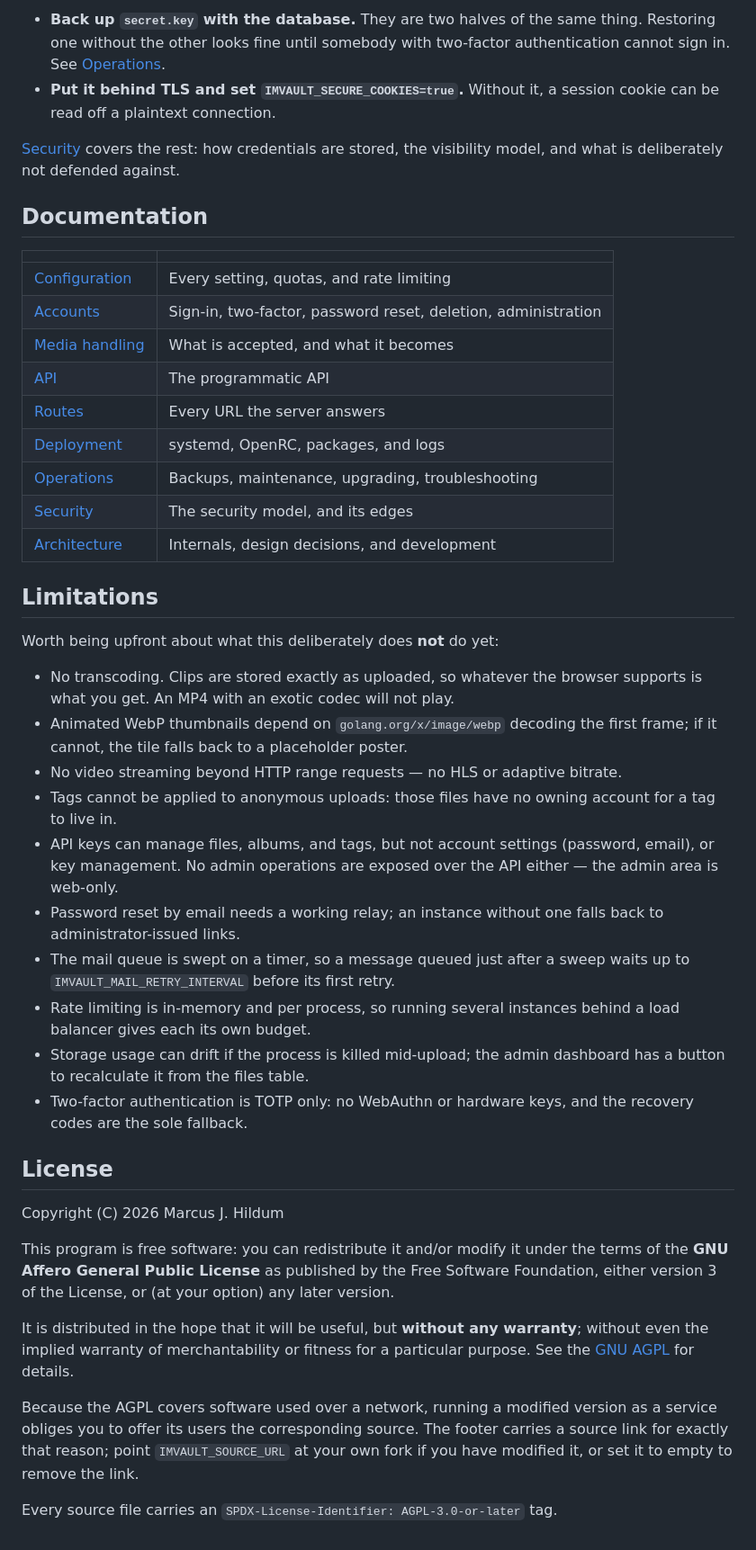
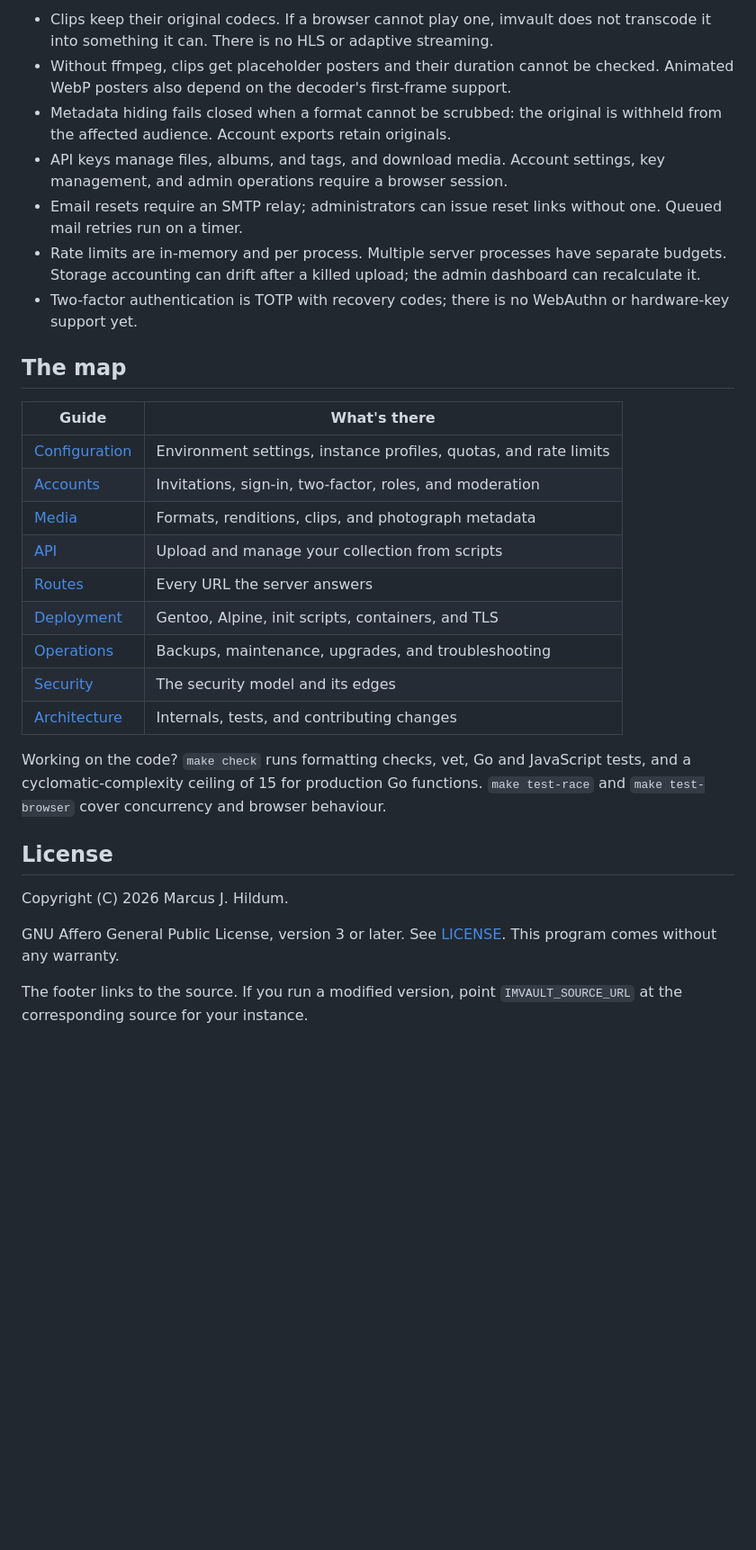
Before and after one commit to airencracken/imvault, a Markdown page: README.md, the part around one of its changes. Shown at 90% size. GitHub-like rendering; blank space fills up the shorter version.

```diff
--- a/README.md
+++ b/README.md
@@ -153,69 +146,44 @@ Two things worth reading before an instance has anything in it:
 
-- **Back up `secret.key` with the database.** They are two halves of the same
-  thing. Restoring one without the other looks fine until somebody with
-  two-factor authentication cannot sign in. See
-  [Operations](docs/operations.md).
-- **Put it behind TLS and set `IMVAULT_SECURE_COOKIES=true`.** Without it, a
-  session cookie can be read off a plaintext connection.
+- Clips keep their original codecs. If a browser cannot play one, imvault does
+  not transcode it into something it can. There is no HLS or adaptive streaming.
+- Without ffmpeg, clips get placeholder posters and their duration cannot be
+  checked. Animated WebP posters also depend on the decoder's first-frame support.
+- Metadata hiding fails closed when a format cannot be scrubbed: the original
+  is withheld from the affected audience. Account exports retain originals.
+- API keys manage files, albums, and tags, and download media. Account settings,
+  key management, and admin operations require a browser session.
+- Email resets require an SMTP relay; administrators can issue reset links
+  without one. Queued mail retries run on a timer.
+- Rate limits are in-memory and per process. Multiple server processes have
+  separate budgets. Storage accounting can drift after a killed upload; the
+  admin dashboard can recalculate it.
+- Two-factor authentication is TOTP with recovery codes; there is no WebAuthn
+  or hardware-key support yet.
 
-[Security](docs/security.md) covers the rest: how credentials are stored, the
-visibility model, and what is deliberately not defended against.
+## The map
 
-## Documentation
+| Guide | What's there |
+| --- | --- |
+| [Configuration](docs/configuration.md) | Environment settings, instance profiles, quotas, and rate limits |
+| [Accounts](docs/accounts.md) | Invitations, sign-in, two-factor, roles, and moderation |
+| [Media](docs/media.md) | Formats, renditions, clips, and photograph metadata |
+| [API](docs/api.md) | Upload and manage your collection from scripts |
+| [Routes](docs/routes.md) | Every URL the server answers |
+| [Deployment](docs/deployment.md) | Gentoo, Alpine, init scripts, containers, and TLS |
+| [Operations](docs/operations.md) | Backups, maintenance, upgrades, and troubleshooting |
+| [Security](docs/security.md) | The security model and its edges |
+| [Architecture](docs/architecture.md) | Internals, tests, and contributing changes |
 
-| | |
-| --- | --- |
-| [Configuration](docs/configuration.md) | Every setting, quotas, and rate limiting |
-| [Accounts](docs/accounts.md) | Sign-in, two-factor, password reset, deletion, administration |
-| [Media handling](docs/media.md) | What is accepted, and what it becomes |
-| [API](docs/api.md) | The programmatic API |
-| [Routes](docs/routes.md) | Every URL the server answers |
-| [Deployment](docs/deployment.md) | systemd, OpenRC, packages, and logs |
-| [Operations](docs/operations.md) | Backups, maintenance, upgrading, troubleshooting |
-| [Security](docs/security.md) | The security model, and its edges |
-| [Architecture](docs/architecture.md) | Internals, design decisions, and development |
-
-## Limitations
-
-Worth being upfront about what this deliberately does **not** do yet:
-
-- No transcoding. Clips are stored exactly as uploaded, so whatever the browser
-  supports is what you get. An MP4 with an exotic codec will not play.
-- Animated WebP thumbnails depend on `golang.org/x/image/webp` decoding the first
-  frame; if it cannot, the tile falls back to a placeholder poster.
-- No video streaming beyond HTTP range requests — no HLS or adaptive bitrate.
-- Tags cannot be applied to anonymous uploads: those files have no owning account
-  for a tag to live in.
-- API keys can manage files, albums, and tags, but not account settings
-  (password, email), or key management. No admin operations are exposed over the
-  API either — the admin area is web-only.
-- Password reset by email needs a working relay; an instance without one falls
-  back to administrator-issued links.
-- The mail queue is swept on a timer, so a message queued just after a sweep
-  waits up to `IMVAULT_MAIL_RETRY_INTERVAL` before its first retry.
-- Rate limiting is in-memory and per process, so running several instances behind
-  a load balancer gives each its own budget.
-- Storage usage can drift if the process is killed mid-upload; the admin
-  dashboard has a button to recalculate it from the files table.
-- Two-factor authentication is TOTP only: no WebAuthn or hardware keys, and the
-  recovery codes are the sole fallback.
+Working on the code? `make check` runs formatting checks, vet, Go and JavaScript
+tests, and a cyclomatic-complexity ceiling of 15 for production Go functions.
+`make test-race` and `make test-browser` cover concurrency and browser behaviour.
 
 ## License
 
-Copyright (C) 2026 Marcus J. Hildum
+Copyright (C) 2026 Marcus J. Hildum.
 
-This program is free software: you can redistribute it and/or modify it under
-the terms of the **GNU Affero General Public License** as published by the Free
-Software Foundation, either version 3 of the License, or (at your option) any
-later version.
+GNU Affero General Public License, version 3 or later. See [LICENSE](LICENSE).
+This program comes without any warranty.
 
-It is distributed in the hope that it will be useful, but **without any
-warranty**; without even the implied warranty of merchantability or fitness for
-a particular purpose. See the [GNU AGPL](LICENSE) for details.
-
-Because the AGPL covers software used over a network, running a modified version
-as a service obliges you to offer its users the corresponding source. The footer
-carries a source link for exactly that reason; point `IMVAULT_SOURCE_URL` at your
-own fork if you have modified it, or set it to empty to remove the link.
-
-Every source file carries an `SPDX-License-Identifier: AGPL-3.0-or-later` tag.
+The footer links to the source. If you run a modified version, point
+`IMVAULT_SOURCE_URL` at the corresponding source for your instance.
```
Also changed, not shown: other parts of README.md (+94 -101 lines), docs/images/README.md (added, +21 -0 lines), docs/images/mascot.png (added), docs/images/recent.png (added), 9 other files.
